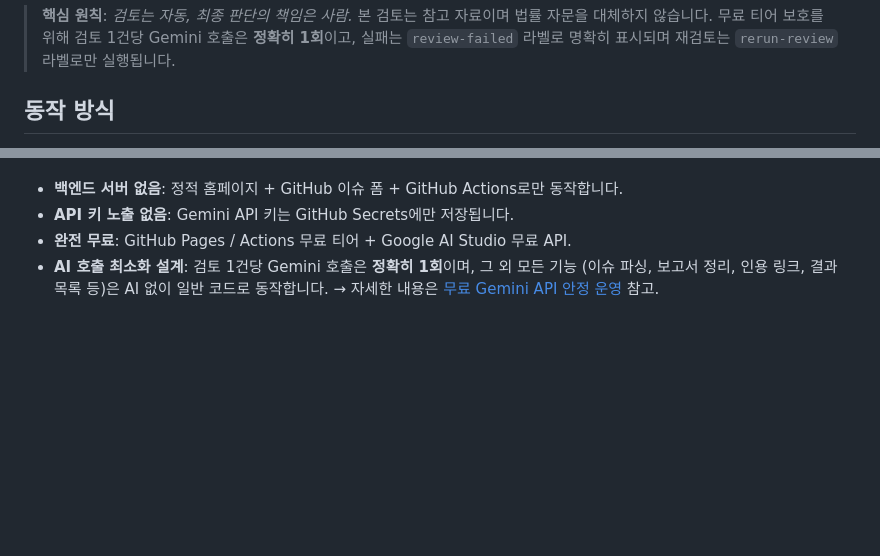
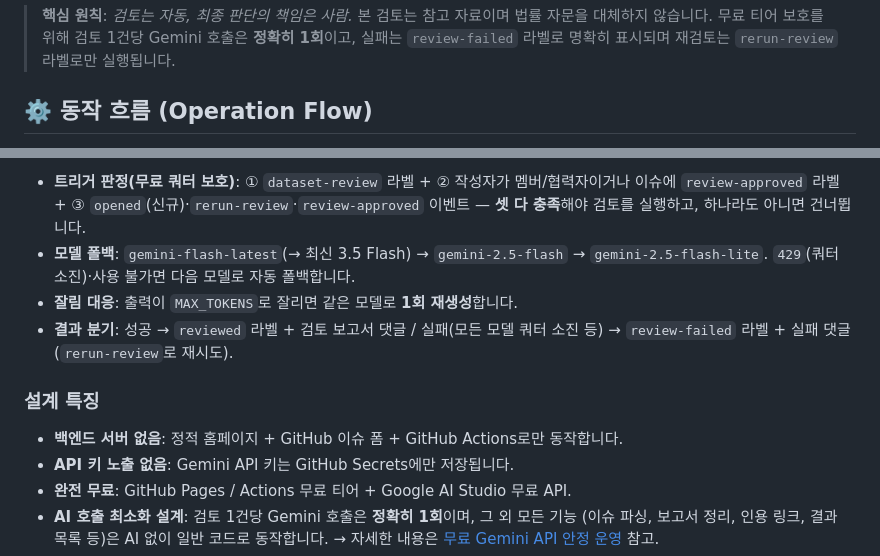
Before and after one commit to aigovsensing/dataset-review, a Markdown page: README.md, 2 parts joined by grey strips. GitHub-like rendering; blank space fills up the shorter version.

```diff
--- a/README.md
+++ b/README.md
@@ -62,5 +62,5 @@ sequenceDiagram
 > 대체하지 않습니다. 무료 티어 보호를 위해 검토 1건당 Gemini 호출은 **정확히 1회**이고, 실패는
 > `review-failed` 라벨로 명확히 표시되며 재검토는 `rerun-review` 라벨로만 실행됩니다.
 
-## 동작 방식
+## ⚙️ 동작 흐름 (Operation Flow)
 
@@ -68,3 +90,13 @@ sequenceDiagram
+- **트리거 판정(무료 쿼터 보호)**: ① `dataset-review` 라벨 + ② 작성자가 멤버/협력자이거나 이슈에
+  `review-approved` 라벨 + ③ `opened`(신규)·`rerun-review`·`review-approved` 이벤트 — **셋 다 충족**해야
+  검토를 실행하고, 하나라도 아니면 건너뜁니다.
+- **모델 폴백**: `gemini-flash-latest`(→ 최신 3.5 Flash) → `gemini-2.5-flash` → `gemini-2.5-flash-lite`.
+  `429`(쿼터 소진)·사용 불가면 다음 모델로 자동 폴백합니다.
+- **잘림 대응**: 출력이 `MAX_TOKENS`로 잘리면 같은 모델로 **1회 재생성**합니다.
+- **결과 분기**: 성공 → `reviewed` 라벨 + 검토 보고서 댓글 / 실패(모든 모델 쿼터 소진 등) →
+  `review-failed` 라벨 + 실패 댓글(`rerun-review`로 재시도).
+
+### 설계 특징
 
 - **백엔드 서버 없음**: 정적 홈페이지 + GitHub 이슈 폼 + GitHub Actions로만 동작합니다.
 - **API 키 노출 없음**: Gemini API 키는 GitHub Secrets에만 저장됩니다.
```
Also changed, not shown: other parts of README.md (+23 -1 lines).
